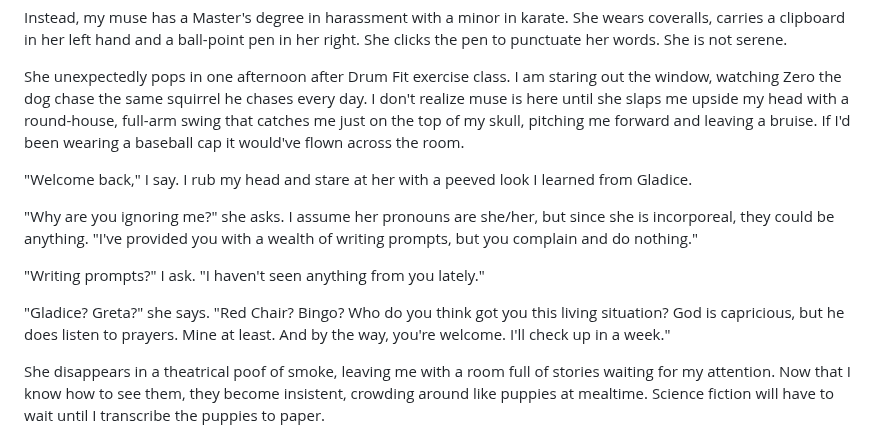
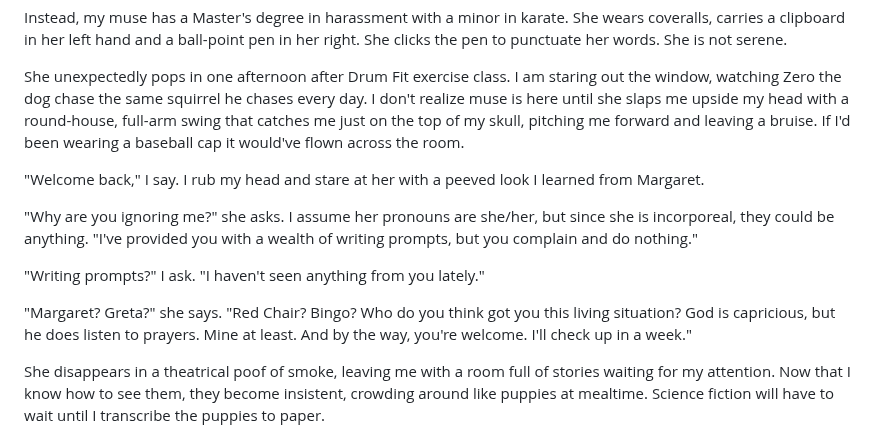
Before and after one commit to mnr/writing-wip, a Markdown page: dimensions_living_book/myMuse.md, the part around the change. Drawn GitHub-style.

Commit message:
gladice to margaret

```diff
--- a/dimensions_living_book/myMuse.md
+++ b/dimensions_living_book/myMuse.md
@@ -10,13 +10,13 @@ Instead, my muse has a Master's degree in harassment with a minor in karate. She
 
 She unexpectedly pops in one afternoon after Drum Fit exercise class. I am staring out the window, watching Zero the dog chase the same squirrel he chases every day. I don't realize muse is here until she slaps me upside my head with a round-house, full-arm swing that catches me just on the top of my skull, pitching me forward and leaving a bruise. If I'd been wearing a baseball cap it would've flown across the room.
 
-"Welcome back," I say. I rub my head and stare at her with a peeved look I learned from Gladice.
+"Welcome back," I say. I rub my head and stare at her with a peeved look I learned from Margaret.
 
 "Why are you ignoring me?" she asks. I assume her pronouns are she/her, but since she is incorporeal, they could be anything. "I've provided you with a wealth of writing prompts, but you complain and do nothing."
 
 "Writing prompts?" I ask. "I haven't seen anything from you lately."
 
-"Gladice? Greta?" she says. "Red Chair? Bingo? Who do you think got you this living situation? God is capricious, but he does listen to prayers. Mine at least. And by the way, you're welcome. I'll check up in a week."
+"Margaret? Greta?" she says. "Red Chair? Bingo? Who do you think got you this living situation? God is capricious, but he does listen to prayers. Mine at least. And by the way, you're welcome. I'll check up in a week."
 
 She disappears in a theatrical poof of smoke, leaving me with a room full of stories waiting for my attention. Now that I know how to see them, they become insistent, crowding around like puppies at mealtime. Science fiction will have to wait until I transcribe the puppies to paper.
 
```
